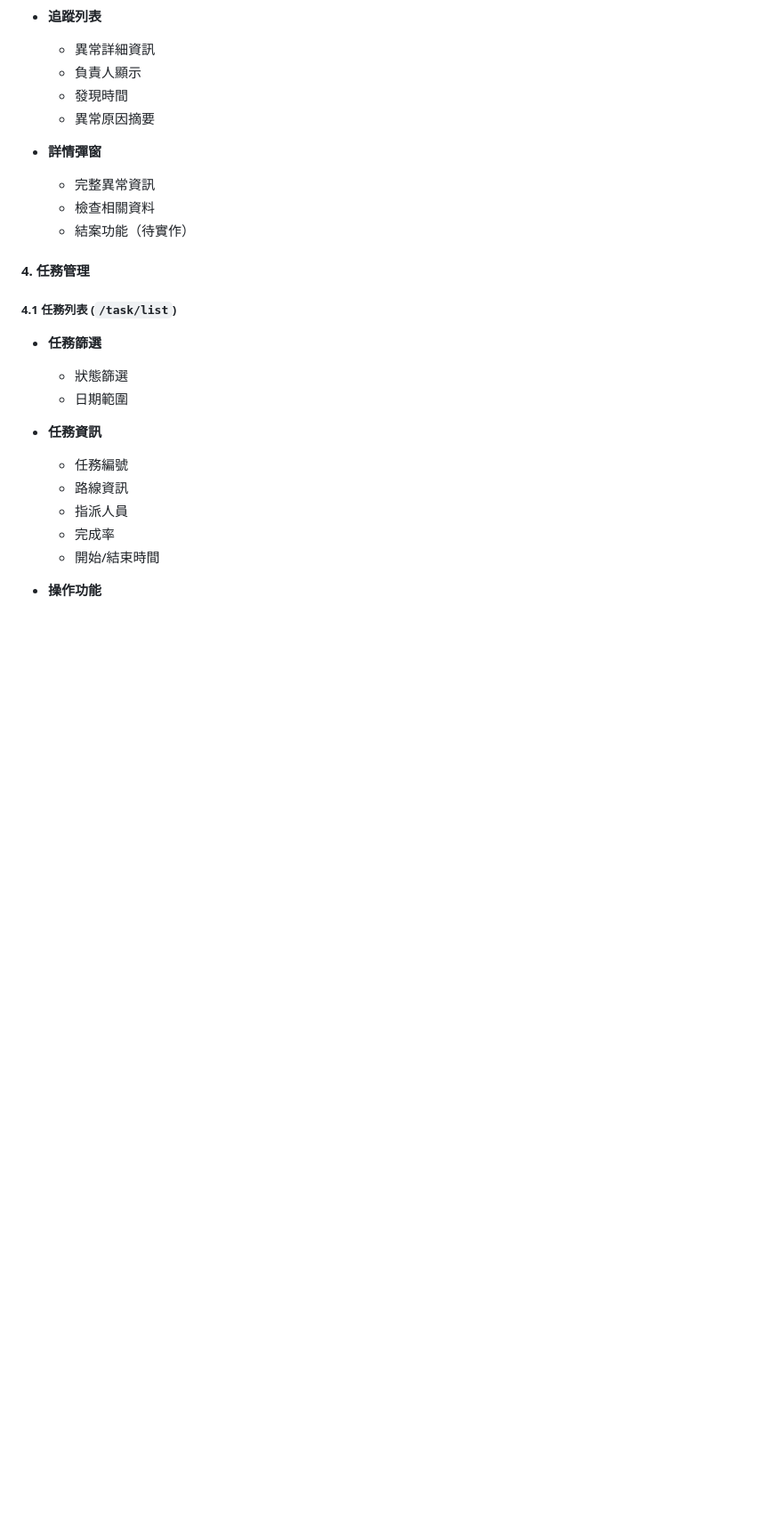
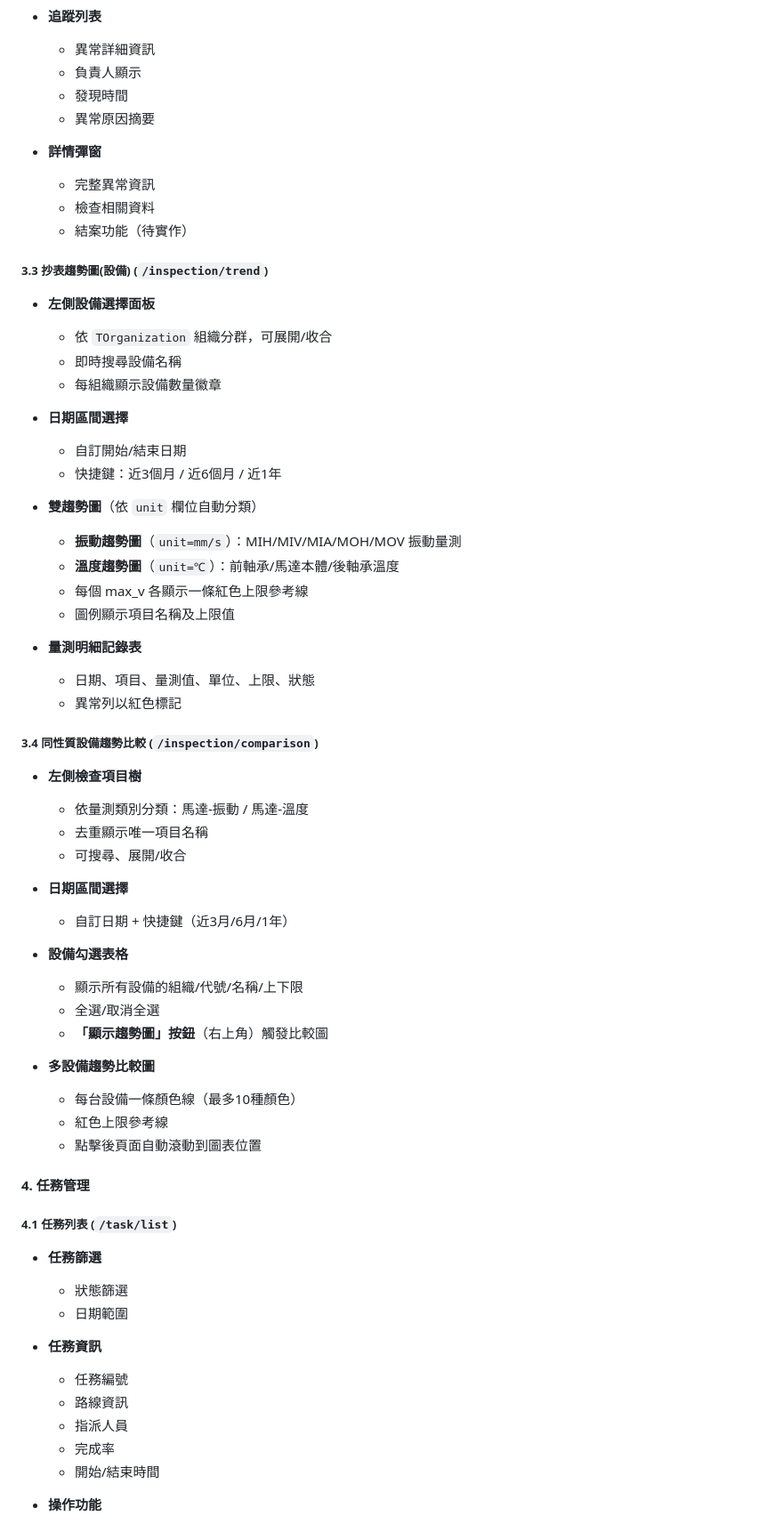
Before and after one commit to Jump-Bow/Mortor_system, a Markdown page: docs/WEB_UI_GUIDE.md, the part around one of its changes. Shown at 89% size. GitHub-like rendering; blank space fills up the shorter version.

Commit message:
docs: 更新 WEB_UI_GUIDE 和 API_DOCUMENTATION_GUIDE，加入趨勢圖雙圖和同性質比較頁新功能說明

```diff
--- a/docs/WEB_UI_GUIDE.md
+++ b/docs/WEB_UI_GUIDE.md
@@ -86,6 +86,45 @@
   - 檢查相關資料
   - 結案功能（待實作）
 
+##### 3.3 抄表趨勢圖(設備) (`/inspection/trend`)
+- **左側設備選擇面板**
+  - 依 `TOrganization` 組織分群，可展開/收合
+  - 即時搜尋設備名稱
+  - 每組織顯示設備數量徽章
+
+- **日期區間選擇**
+  - 自訂開始/結束日期
+  - 快捷鍵：近3個月 / 近6個月 / 近1年
+
+- **雙趨勢圖**（依 `unit` 欄位自動分類）
+  - **振動趨勢圖**（`unit=mm/s`）：MIH/MIV/MIA/MOH/MOV 振動量測
+  - **溫度趨勢圖**（`unit=℃`）：前軸承/馬達本體/後軸承溫度
+  - 每個 max_v 各顯示一條紅色上限參考線
+  - 圖例顯示項目名稱及上限值
+
+- **量測明細記錄表**
+  - 日期、項目、量測值、單位、上限、狀態
+  - 異常列以紅色標記
+
+##### 3.4 同性質設備趨勢比較 (`/inspection/comparison`)
+- **左側檢查項目樹**
+  - 依量測類別分類：馬達-振動 / 馬達-溫度
+  - 去重顯示唯一項目名稱
+  - 可搜尋、展開/收合
+
+- **日期區間選擇**
+  - 自訂日期 + 快捷鍵（近3月/6月/1年）
+
+- **設備勾選表格**
+  - 顯示所有設備的組織/代號/名稱/上下限
+  - 全選/取消全選
+  - **「顯示趨勢圖」按鈕**（右上角）觸發比較圖
+
+- **多設備趨勢比較圖**
+  - 每台設備一條顏色線（最多10種顏色）
+  - 紅色上限參考線
+  - 點擊後頁面自動滾動到圖表位置
+
 #### 4. 任務管理
 
 ##### 4.1 任務列表 (`/task/list`)
```
Also changed, not shown: other parts of docs/WEB_UI_GUIDE.md (+5 -3 lines), docs/API_DOCUMENTATION_GUIDE.md (+15 -0 lines).
